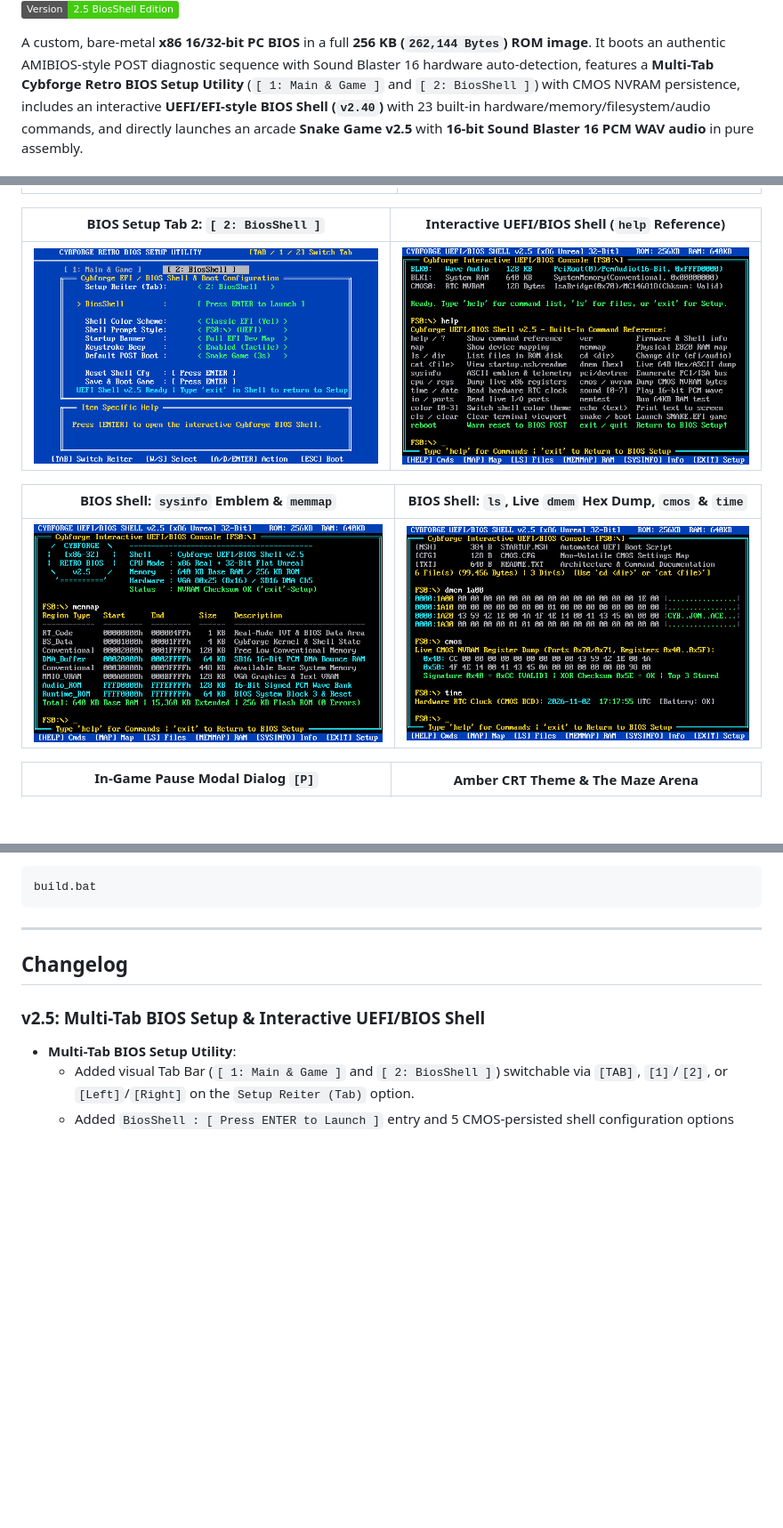
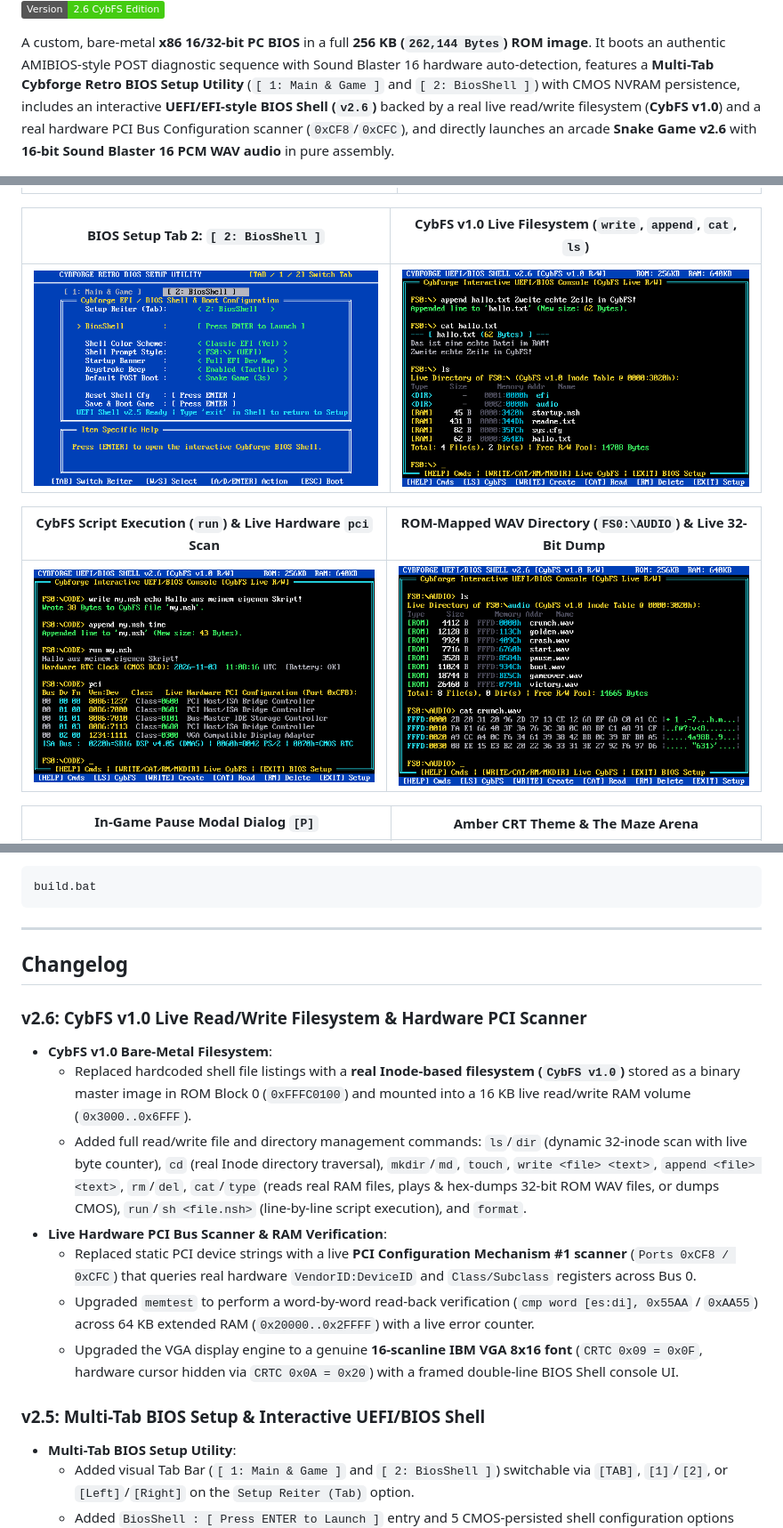
Before and after one commit to Cybforge/BiosSnake, a Markdown page: README.md, 3 parts joined by grey strips. Shown at 89% size. Rendered like a GitHub page; pictures changed too: assets/bios_shell_commands.png (added), assets/bios_shell_console.png (added), assets/bios_shell_cybfs.png (added); badges without logos; blank space fills up the shorter version.

Commit message:
feat(v2.6): implement real CybFS v1.0 live R/W filesystem, script runner & hardware PCI scanner

```diff
--- a/README.md
+++ b/README.md
@@ -7,8 +8,8 @@
 [![Audio](https://img.shields.io/badge/Audio-Sound%20Blaster%2016%2016--Bit%20PCM-blueviolet.svg)](#)
 [![Emulator](https://img.shields.io/badge/Emulator-QEMU%20x86__64-orange.svg)](#)
-[![Version](https://img.shields.io/badge/Version-2.5%20BiosShell%20Edition-brightgreen.svg)](#)
+[![Version](https://img.shields.io/badge/Version-2.6%20CybFS%20Edition-brightgreen.svg)](#)
 
-A custom, bare-metal **x86 16/32-bit PC BIOS** in a full **256 KB (`262,144 Bytes`) ROM image**. It boots an authentic AMIBIOS-style POST diagnostic sequence with Sound Blaster 16 hardware auto-detection, features a **Multi-Tab Cybforge Retro BIOS Setup Utility** (`[ 1: Main & Game ]` and `[ 2: BiosShell ]`) with CMOS NVRAM persistence, includes an interactive **UEFI/EFI-style BIOS Shell (`v2.40`)** with 23 built-in hardware/memory/filesystem/audio commands, and directly launches an arcade **Snake Game v2.5** with **16-bit Sound Blaster 16 PCM WAV audio** in pure assembly.
+A custom, bare-metal **x86 16/32-bit PC BIOS** in a full **256 KB (`262,144 Bytes`) ROM image**. It boots an authentic AMIBIOS-style POST diagnostic sequence with Sound Blaster 16 hardware auto-detection, features a **Multi-Tab Cybforge Retro BIOS Setup Utility** (`[ 1: Main & Game ]` and `[ 2: BiosShell ]`) with CMOS NVRAM persistence, includes an interactive **UEFI/EFI-style BIOS Shell (`v2.6`)** backed by a real live read/write filesystem (**CybFS v1.0**) and a real hardware PCI Bus Configuration scanner (`0xCF8`/`0xCFC`), and directly launches an arcade **Snake Game v2.6** with **16-bit Sound Blaster 16 PCM WAV audio** in pure assembly.
 
 ![Cybforge Snake Matrix Green Gameplay](assets/screenshot_gameplay.png)
 
@@ -20,13 +21,13 @@ A custom, bare-metal **x86 16/32-bit PC BIOS** in a full **256 KB (`262,144 Byte
 | :---: | :---: |
 | ![POST Screen](assets/screenshot_post.png) | ![BIOS Setup Main Tab](assets/screenshot_setup.png) |
 
-| BIOS Setup Tab 2: `[ 2: BiosShell ]` | Interactive UEFI/BIOS Shell (`help` Reference) |
+| BIOS Setup Tab 2: `[ 2: BiosShell ]` | CybFS v1.0 Live Filesystem (`write`, `append`, `cat`, `ls`) |
 | :---: | :---: |
-| ![BIOS Setup BiosShell Tab](assets/screenshot_setup_biosshell.png) | ![BIOS Shell Help](assets/screenshot_shell_help.png) |
+| ![BIOS Setup BiosShell Tab](assets/screenshot_setup_biosshell.png) | ![CybFS Write Cat LS](assets/bios_shell_console.png) |
 
-| BIOS Shell: `sysinfo` Emblem & `memmap` | BIOS Shell: `ls`, Live `dmem` Hex Dump, `cmos` & `time` |
+| CybFS Script Execution (`run`) & Live Hardware `pci` Scan | ROM-Mapped WAV Directory (`FS0:\AUDIO`) & Live 32-Bit Dump |
 | :---: | :---: |
-| ![BIOS Shell Sysinfo & Memmap](assets/screenshot_shell_sysinfo.png) | ![BIOS Shell Diagnostics](assets/screenshot_shell_diag.png) |
+| ![CybFS Script & PCI](assets/bios_shell_cybfs.png) | ![CybFS Audio ROM Dump](assets/bios_shell_commands.png) |
 
 | In-Game Pause Modal Dialog `[P]` | Amber CRT Theme & The Maze Arena |
 | :---: | :---: |
@@ -183,6 +191,15 @@ build.bat
 
 ## Changelog
 
+### v2.6: CybFS v1.0 Live Read/Write Filesystem & Hardware PCI Scanner
+- **CybFS v1.0 Bare-Metal Filesystem**:
+  - Replaced hardcoded shell file listings with a **real Inode-based filesystem (`CybFS v1.0`)** stored as a binary master image in ROM Block 0 (`0xFFFC0100`) and mounted into a 16 KB live read/write RAM volume (`0x3000..0x6FFF`).
+  - Added full read/write file and directory management commands: `ls`/`dir` (dynamic 32-inode scan with live byte counter), `cd` (real Inode directory traversal), `mkdir`/`md`, `touch`, `write <file> <text>`, `append <file> <text>`, `rm`/`del`, `cat`/`type` (reads real RAM files, plays & hex-dumps 32-bit ROM WAV files, or dumps CMOS), `run`/`sh <file.nsh>` (line-by-line script execution), and `format`.
+- **Live Hardware PCI Bus Scanner & RAM Verification**:
+  - Replaced static PCI device strings with a live **PCI Configuration Mechanism #1 scanner** (`Ports 0xCF8 / 0xCFC`) that queries real hardware `VendorID:DeviceID` and `Class/Subclass` registers across Bus 0.
+  - Upgraded `memtest` to perform a word-by-word read-back verification (`cmp word [es:di], 0x55AA` / `0xAA55`) across 64 KB extended RAM (`0x20000..0x2FFFF`) with a live error counter.
+  - Upgraded the VGA display engine to a genuine **16-scanline IBM VGA 8x16 font** (`CRTC 0x09 = 0x0F`, hardware cursor hidden via `CRTC 0x0A = 0x20`) with a framed double-line BIOS Shell console UI.
+
 ### v2.5: Multi-Tab BIOS Setup & Interactive UEFI/BIOS Shell
 - **Multi-Tab BIOS Setup Utility**:
   - Added visual Tab Bar (`[ 1: Main & Game ]` and `[ 2: BiosShell ]`) switchable via `[TAB]`, `[1]`/`[2]`, or `[Left]`/`[Right]` on the `Setup Reiter (Tab)` option.
```
Also changed, not shown: other parts of README.md (+18 -10 lines), 3 other files.
